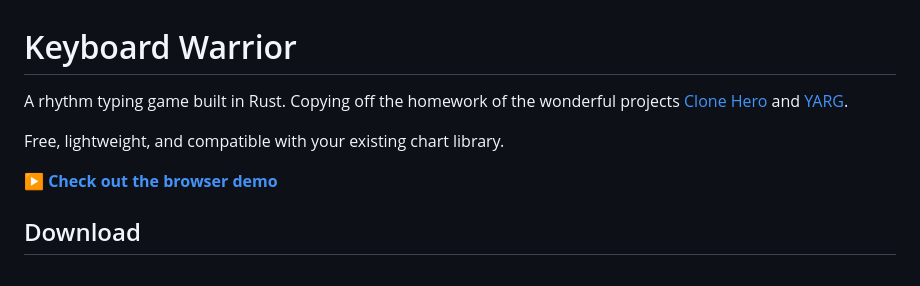
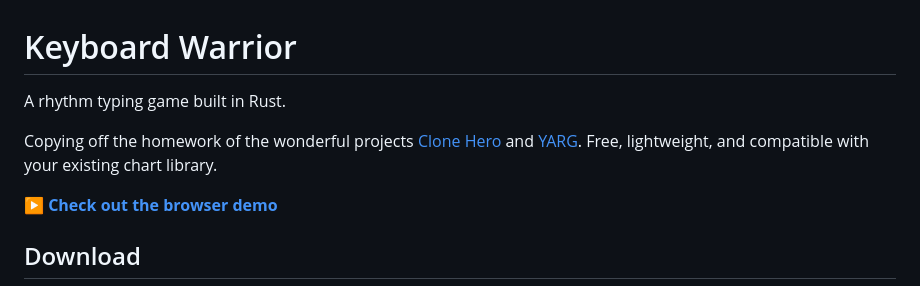
Before and after one commit to elicoggins/keyboardwarrior, a Markdown page: README.md, the part around the change. Drawn GitHub-style.

```diff
--- a/README.md
+++ b/README.md
@@ -1,9 +1,8 @@
 # Keyboard Warrior
 
 A rhythm typing game built in Rust.
-Copying off the homework of the wonderful projects [Clone Hero](https://clonehero.net) and [YARG](https://yarg.in/).
 
-Free, lightweight, and compatible with your existing chart library.
+Copying off the homework of the wonderful projects [Clone Hero](https://clonehero.net) and [YARG](https://yarg.in/). Free, lightweight, and compatible with your existing chart library.
 
 **[▶ Check out the browser demo](https://elicoggins.github.io/keyboardwarrior/)**
 
```
